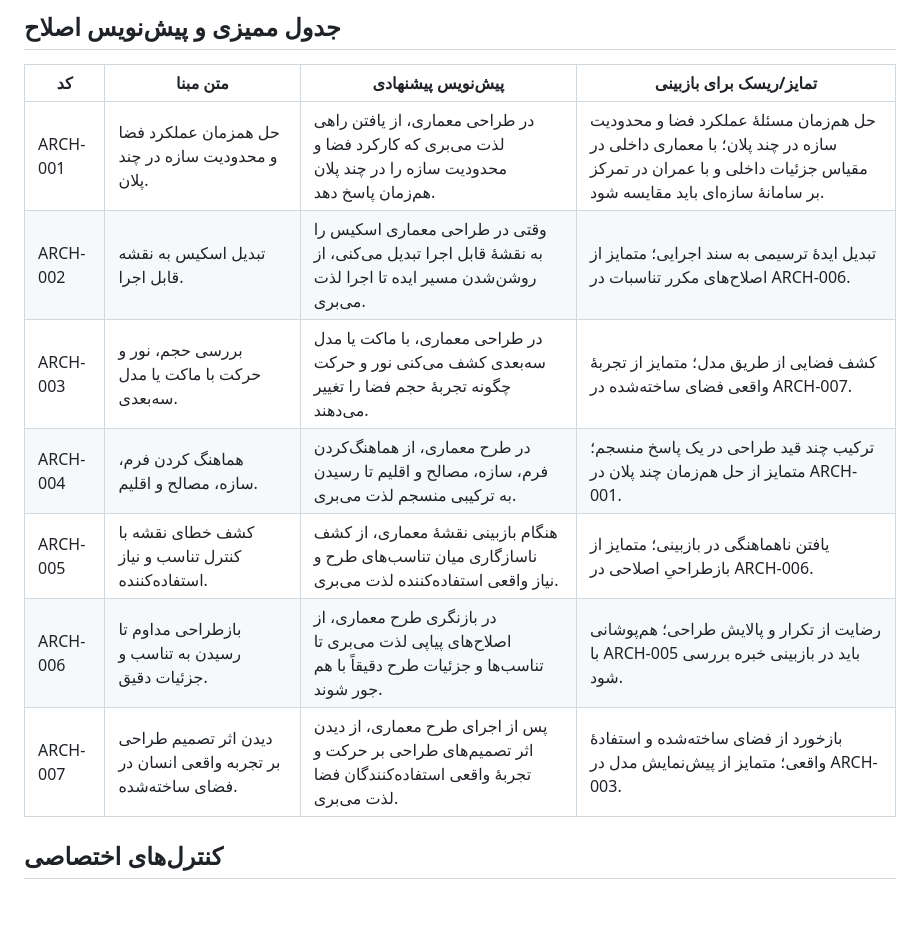
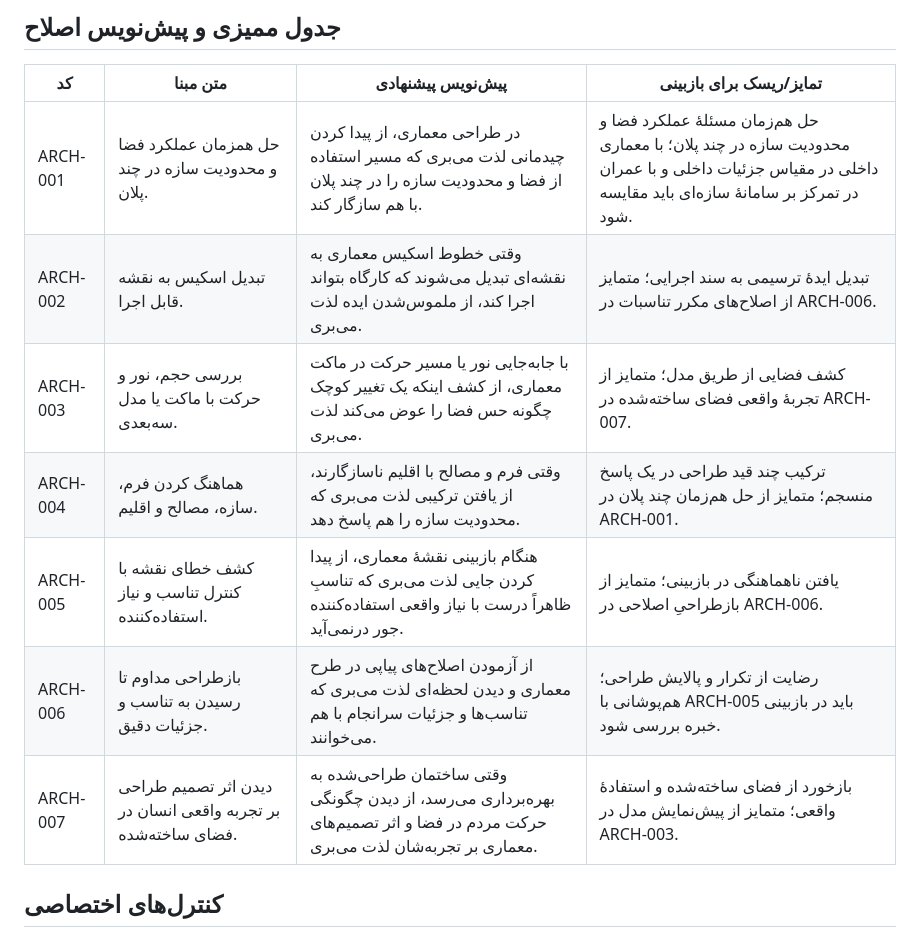
Before and after one commit to arad2000/dark-horse-v2-, a Markdown page: docs/weight-review/DH013_MOTIVE_AUDIT_162.md, the part around the change. Drawn GitHub-style; blank space fills up the shorter version.

Commit message:
docs(dh013): sync architecture motive specificity audit

```diff
--- a/docs/weight-review/DH013_MOTIVE_AUDIT_162.md
+++ b/docs/weight-review/DH013_MOTIVE_AUDIT_162.md
@@ -20,13 +20,13 @@
 
 | کد | متن مبنا | پیش‌نویس پیشنهادی | تمایز/ریسک برای بازبینی |
 |---|---|---|---|
-| ARCH-001 | حل همزمان عملکرد فضا و محدودیت سازه در چند پلان. | در طراحی معماری، از یافتن راهی لذت می‌بری که کارکرد فضا و محدودیت سازه را در چند پلان هم‌زمان پاسخ دهد. | حل هم‌زمان مسئلهٔ عملکرد فضا و محدودیت سازه در چند پلان؛ با معماری داخلی در مقیاس جزئیات داخلی و با عمران در تمرکز بر سامانهٔ سازه‌ای باید مقایسه شود. |
-| ARCH-002 | تبدیل اسکیس به نقشه قابل اجرا. | وقتی در طراحی معماری اسکیس را به نقشهٔ قابل اجرا تبدیل می‌کنی، از روشن‌شدن مسیر ایده تا اجرا لذت می‌بری. | تبدیل ایدهٔ ترسیمی به سند اجرایی؛ متمایز از اصلاح‌های مکرر تناسبات در ARCH-006. |
-| ARCH-003 | بررسی حجم، نور و حرکت با ماکت یا مدل سه‌بعدی. | در طراحی معماری، با ماکت یا مدل سه‌بعدی کشف می‌کنی نور و حرکت چگونه تجربهٔ حجم فضا را تغییر می‌دهند. | کشف فضایی از طریق مدل؛ متمایز از تجربهٔ واقعی فضای ساخته‌شده در ARCH-007. |
-| ARCH-004 | هماهنگ کردن فرم، سازه، مصالح و اقلیم. | در طرح معماری، از هماهنگ‌کردن فرم، سازه، مصالح و اقلیم تا رسیدن به ترکیبی منسجم لذت می‌بری. | ترکیب چند قید طراحی در یک پاسخ منسجم؛ متمایز از حل هم‌زمان چند پلان در ARCH-001. |
-| ARCH-005 | کشف خطای نقشه با کنترل تناسب و نیاز استفاده‌کننده. | هنگام بازبینی نقشهٔ معماری، از کشف ناسازگاری میان تناسب‌های طرح و نیاز واقعی استفاده‌کننده لذت می‌بری. | یافتن ناهماهنگی در بازبینی؛ متمایز از بازطراحیِ اصلاحی در ARCH-006. |
-| ARCH-006 | بازطراحی مداوم تا رسیدن به تناسب و جزئیات دقیق. | در بازنگری طرح معماری، از اصلاح‌های پیاپی لذت می‌بری تا تناسب‌ها و جزئیات طرح دقیقاً با هم جور شوند. | رضایت از تکرار و پالایش طراحی؛ هم‌پوشانی با ARCH-005 باید در بازبینی خبره بررسی شود. |
-| ARCH-007 | دیدن اثر تصمیم طراحی بر تجربه واقعی انسان در فضای ساخته‌شده. | پس از اجرای طرح معماری، از دیدن اثر تصمیم‌های طراحی بر حرکت و تجربهٔ واقعی استفاده‌کنندگان فضا لذت می‌بری. | بازخورد از فضای ساخته‌شده و استفادهٔ واقعی؛ متمایز از پیش‌نمایش مدل در ARCH-003. |
+| ARCH-001 | حل همزمان عملکرد فضا و محدودیت سازه در چند پلان. | در طراحی معماری، از پیدا کردن چیدمانی لذت می‌بری که مسیر استفاده از فضا و محدودیت سازه را در چند پلان با هم سازگار کند. | حل هم‌زمان مسئلهٔ عملکرد فضا و محدودیت سازه در چند پلان؛ با معماری داخلی در مقیاس جزئیات داخلی و با عمران در تمرکز بر سامانهٔ سازه‌ای باید مقایسه شود. |
+| ARCH-002 | تبدیل اسکیس به نقشه قابل اجرا. | وقتی خطوط اسکیس معماری به نقشه‌ای تبدیل می‌شوند که کارگاه بتواند اجرا کند، از ملموس‌شدن ایده لذت می‌بری. | تبدیل ایدهٔ ترسیمی به سند اجرایی؛ متمایز از اصلاح‌های مکرر تناسبات در ARCH-006. |
+| ARCH-003 | بررسی حجم، نور و حرکت با ماکت یا مدل سه‌بعدی. | با جابه‌جایی نور یا مسیر حرکت در ماکت معماری، از کشف اینکه یک تغییر کوچک چگونه حس فضا را عوض می‌کند لذت می‌بری. | کشف فضایی از طریق مدل؛ متمایز از تجربهٔ واقعی فضای ساخته‌شده در ARCH-007. |
+| ARCH-004 | هماهنگ کردن فرم، سازه، مصالح و اقلیم. | وقتی فرم و مصالح با اقلیم ناسازگارند، از یافتن ترکیبی لذت می‌بری که محدودیت سازه را هم پاسخ دهد. | ترکیب چند قید طراحی در یک پاسخ منسجم؛ متمایز از حل هم‌زمان چند پلان در ARCH-001. |
+| ARCH-005 | کشف خطای نقشه با کنترل تناسب و نیاز استفاده‌کننده. | هنگام بازبینی نقشهٔ معماری، از پیدا کردن جایی لذت می‌بری که تناسبِ ظاهراً درست با نیاز واقعی استفاده‌کننده جور درنمی‌آید. | یافتن ناهماهنگی در بازبینی؛ متمایز از بازطراحیِ اصلاحی در ARCH-006. |
+| ARCH-006 | بازطراحی مداوم تا رسیدن به تناسب و جزئیات دقیق. | از آزمودن اصلاح‌های پیاپی در طرح معماری و دیدن لحظه‌ای لذت می‌بری که تناسب‌ها و جزئیات سرانجام با هم می‌خوانند. | رضایت از تکرار و پالایش طراحی؛ هم‌پوشانی با ARCH-005 باید در بازبینی خبره بررسی شود. |
+| ARCH-007 | دیدن اثر تصمیم طراحی بر تجربه واقعی انسان در فضای ساخته‌شده. | وقتی ساختمان طراحی‌شده به بهره‌برداری می‌رسد، از دیدن چگونگی حرکت مردم در فضا و اثر تصمیم‌های معماری بر تجربه‌شان لذت می‌بری. | بازخورد از فضای ساخته‌شده و استفادهٔ واقعی؛ متمایز از پیش‌نمایش مدل در ARCH-003. |
 
 ## کنترل‌های اختصاصی
 
```
